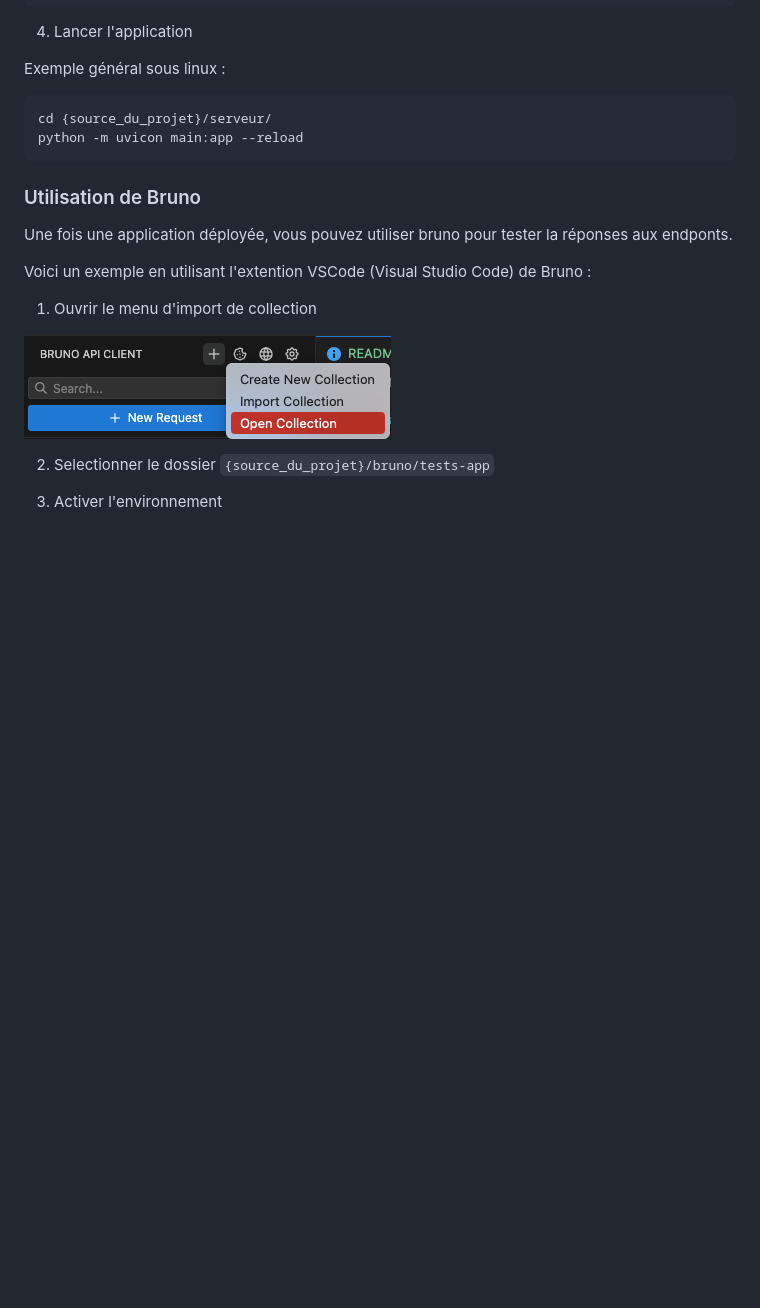
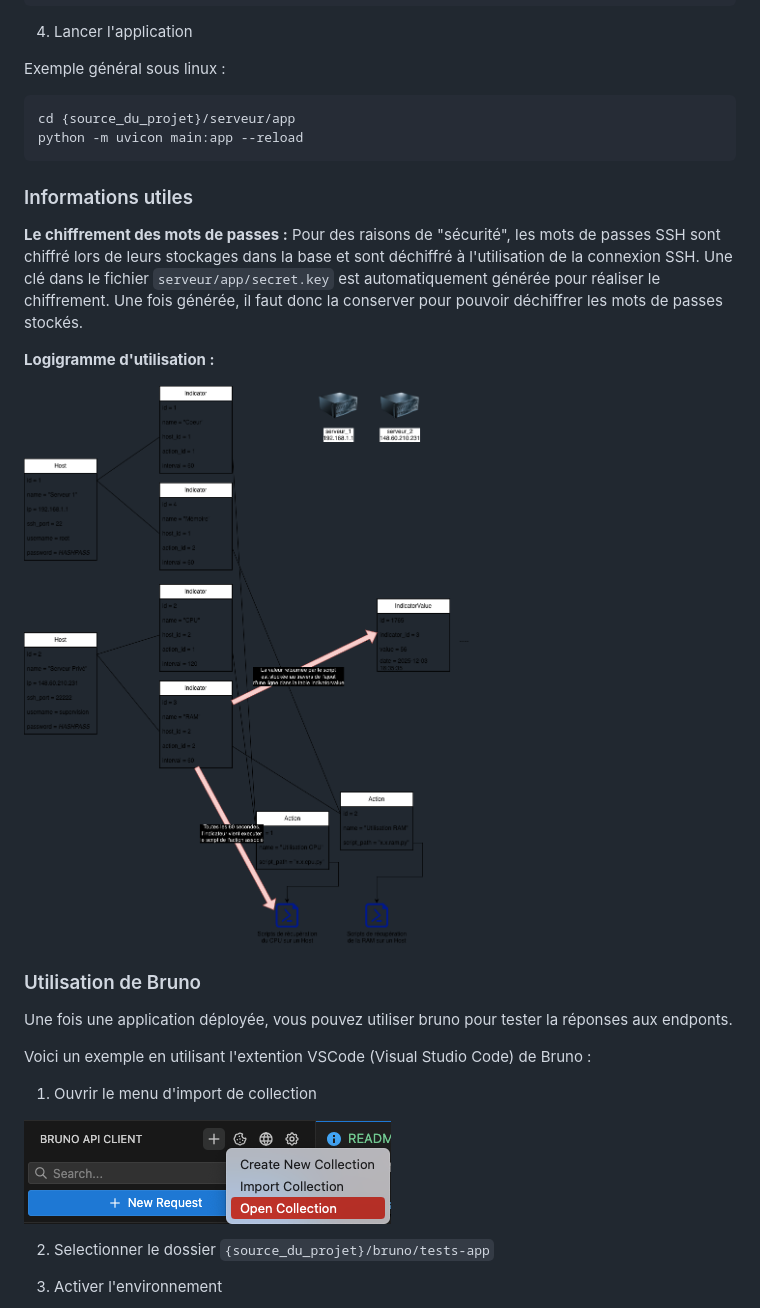
Before and after one commit to TeoHubert/r507, a Markdown page: README.md, the part around the change. Drawn GitHub-style; pictures changed too: docs/img/logigrame.png (added); blank space fills up the shorter version.

````diff
--- a/README.md
+++ b/README.md
@@ -31,10 +31,20 @@ pip install -r {source_du_projet}/serveur/requirements.txt
 
 Exemple général sous linux :
 ```bash
-cd {source_du_projet}/serveur/
+cd {source_du_projet}/serveur/app
 python -m uvicon main:app --reload
 ```
 
+
+### Informations utiles
+
+**Le chiffrement des mots de passes :**
+Pour des raisons de "sécurité", les mots de passes SSH sont chiffré lors de leurs stockages dans la base et sont déchiffré à l'utilisation de la connexion SSH.
+Une clé dans le fichier `serveur/app/secret.key` est automatiquement générée pour réaliser le chiffrement. Une fois générée, il faut donc la conserver pour pouvoir déchiffrer les mots de passes stockés.
+
+**Logigramme d'utilisation :**
+
+![A faire](docs/img/logigrame.png "A faire")
 
 ### Utilisation de Bruno
 Une fois une application déployée, vous pouvez utiliser bruno pour tester la réponses aux endponts.
````
Also changed, not shown: 26 other files.
